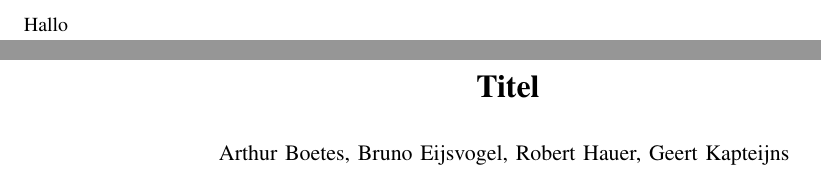
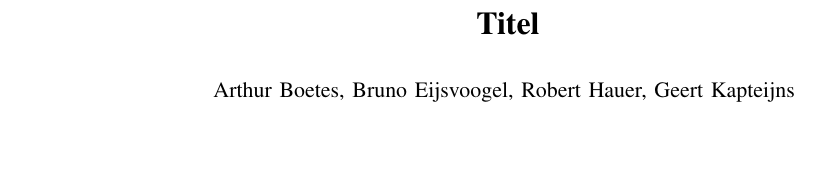
Before and after one commit to Kappie/Seminar-Theoretical-Physics, a LaTeX paper (main.tex): two parts of pages 1 and 2 of 3 before the commit and part of page 1 of 2 after it, the two joined at a grey line, cut at the place of the change, the shorter picture padded with empty space. Compiled offline with pdfLaTeX.

Commit message:
naam
naam

```diff
--- a/main.tex
+++ b/main.tex
@@ -43,12 +43,11 @@
 %         {\tt\small pmisra@cs.wright.edu}}
 %}
 
-\author{Arthur Boetes, Bruno Eijsvogel, Robert Hauer, Geert Kapteijns
+\author{Arthur Boetes, Bruno Eijsvoogel, Robert Hauer, Geert Kapteijns
 }
 
 \begin{document}
 
-Hallo
 
 \maketitle
 \thispagestyle{empty}
```
